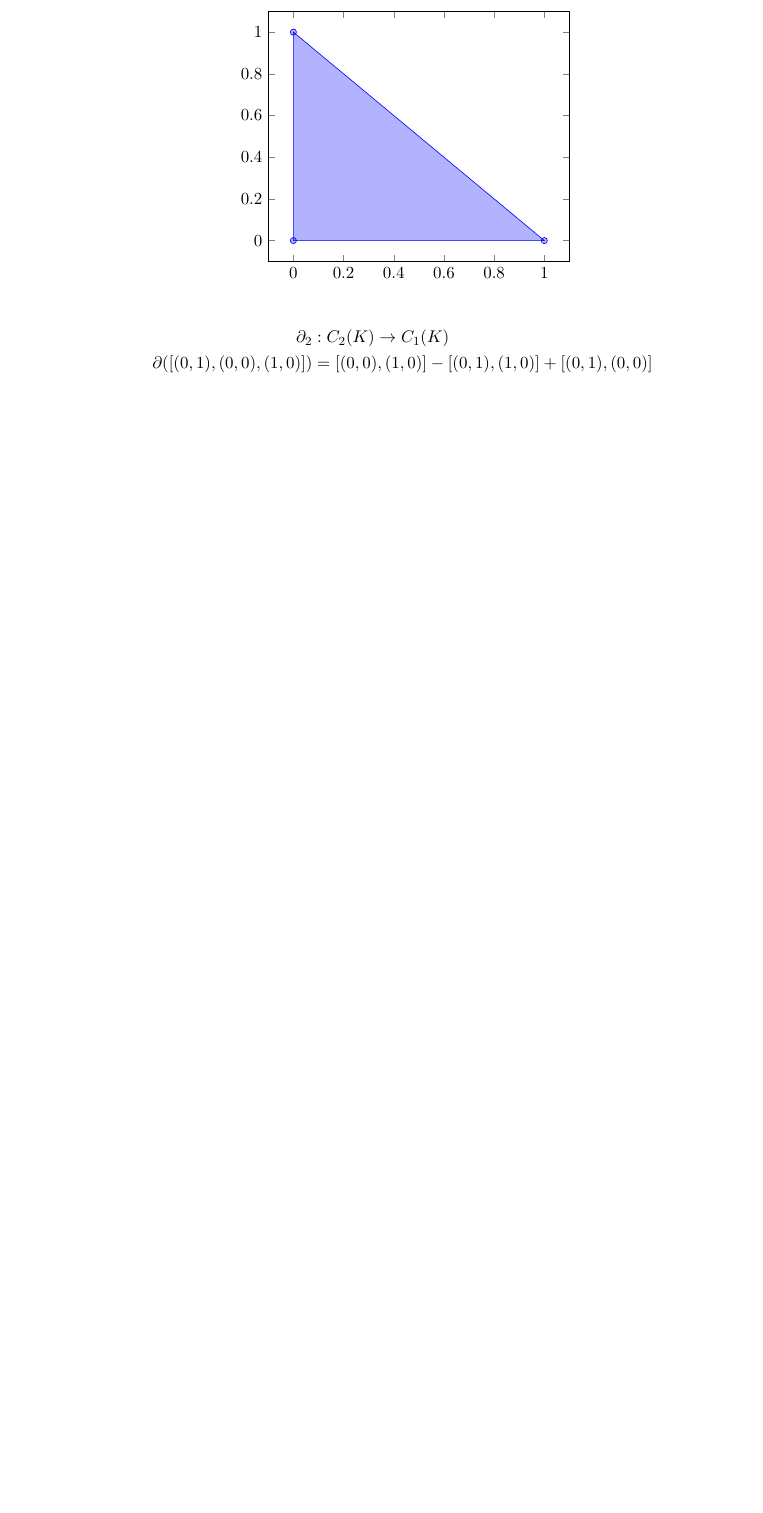
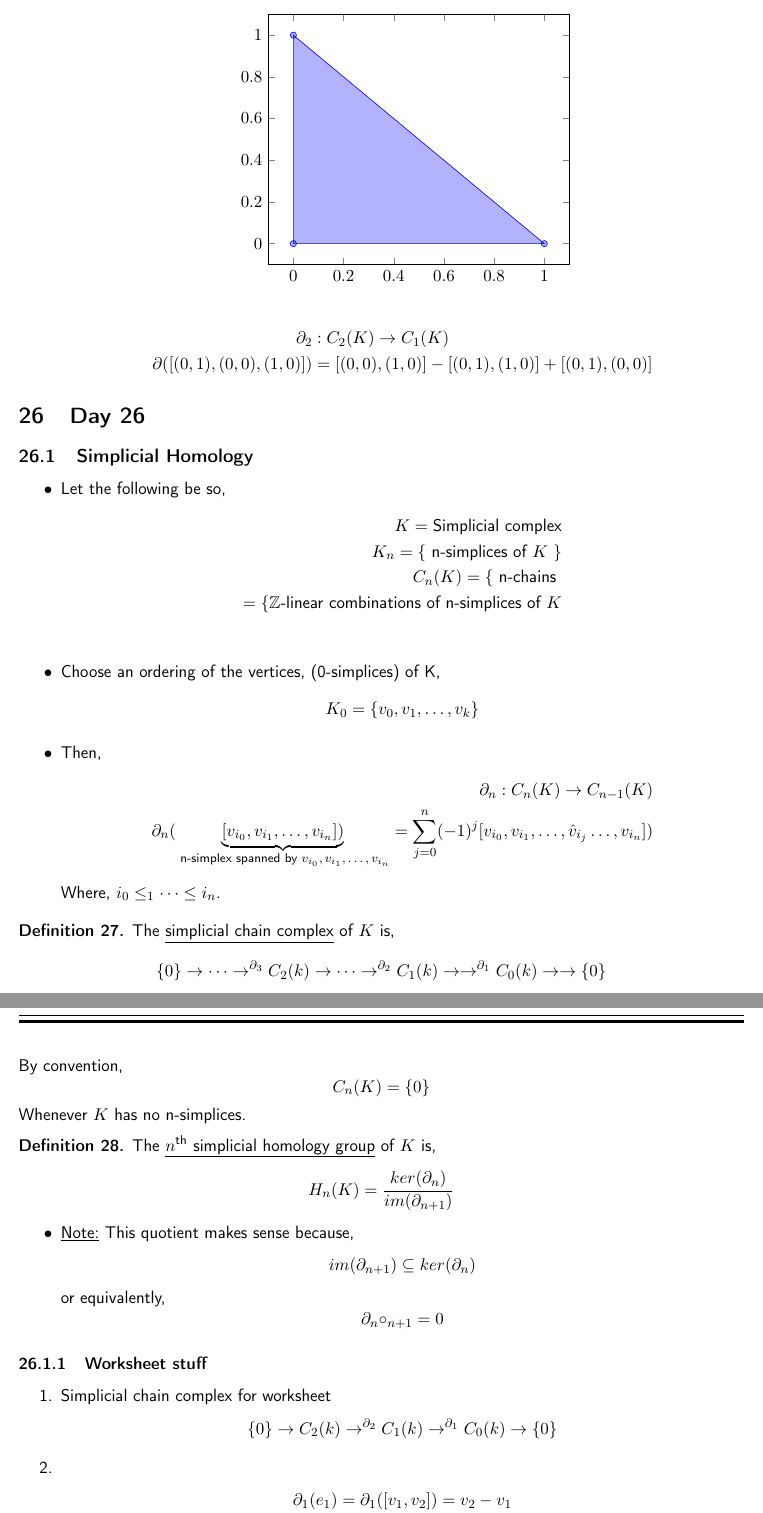
Before and after one commit to nodeadtree/algebraic-topology-notes, a LaTeX document (notes.tex, which reads tex/day_26.tex): part of page 55 of 55 before the commit and two parts of pages 54 and 55 of 56 after it, the two joined at a grey line, cut so that both start at the same text, the shorter picture padded with empty space. The pictures show the PDF file notes.pdf that the author committed with the source.

Commit message:
added day 26

```diff
--- /dev/null
+++ b/tex/day_26.tex
@@ -0,0 +1,63 @@
+\documentclass[../notes.tex]{subfiles}
+\begin{document}
+\section{Day 26}
+\subsection{Simplicial Homology}
+\begin{itemize}
+    \item Let the following be so,
+        \begin{align*}
+            K=\text{Simplicial complex}\\
+            K_n=\{\text{ n-simplices of $K$ }\}\\
+            C_n(K)=\{\text{ n-chains }\\
+            =\{\text{$\Z$-linear combinations of n-simplices of $K$}\\
+        \end{align*}
+    \item Choose an ordering of the vertices, (0-simplices) of K,
+        \[
+            K_0=\{v_0,v_1,\dots,v_k\}
+        \]
+    \item Then,
+        \begin{align*}
+            \partial_n:C_n(K)\rightarrow C_{n-1}(K)\\
+            \partial_n(\underbrace{[v_{i_0},v_{i_1},\dots,v_{i_n}])}_{\text{
+                    n-simplex spanned by $v_{i_0},v_{i_1},\dots,v_{i_n}$}}
+                =
+            \sum_{j=0}^n(-1)^j[v_{i_0},v_{i_1},\dots,\hat{v}_{i_j}\dots,v_{i_n}])
+        \end{align*}
+        Where, $i_0\le_1\dots\le i_n$.
+\end{itemize}
+\begin{definition}
+    The \underline{simplicial chain complex} of $K$ is,
+    \[
+        \{0\}\rightarrow\dots \rightarrow^{\partial_3}C_2(k)
+        \rightarrow\dots \rightarrow^{\partial_2}C_1(k)
+        \rightarrow \rightarrow^{\partial_1}C_0(k)
+        \rightarrow \rightarrow \{0\}
+    \]
+    By convention,
+    \[
+        C_n(K)=\{0\}
+    \]
+    Whenever $K$ has no n-simplices.
+\end{definition}
+\begin{definition}
+    The \underline{$n^{\text{th}}$ simplicial homology group} of $K$ is,
+    \[
+        H_n(K)=\frac{ker(\partial_n)}{im(\partial_{n+1})}
+    \]
+\end{definition}
+\begin{itemize}
+    \item \underline{Note:} This quotient makes sense because,
+        \[
+            im(\partial_{n+1})\subseteq ker(\partial_n)
+        \]
+        or equivalently,
+        \[
+            \partial_n \circ \partiall_{n+1}=0
+        \]
+\end{itemize}
+\subsubsection{Worksheet stuff}
+\begin{enumerate}
+    \item Simplicial chain complex for worksheet
+        \[
+            \{0\}\rightarrow C_2(k)
+            \rightarrow^{\partial_2}C_1(k)
+            \rightarrow^{\partial_1}C_0(k)
```
Also changed, not shown: notes.tex (+2 -1 lines), tex/day_4.tex (+3 -3 lines), notes.pdf, tex/day_26.tex (34 more changed lines), 2 other files.
